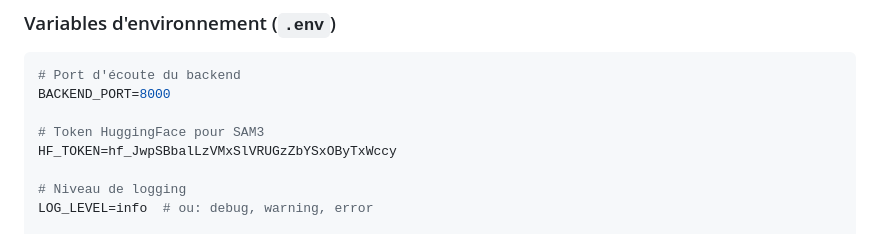
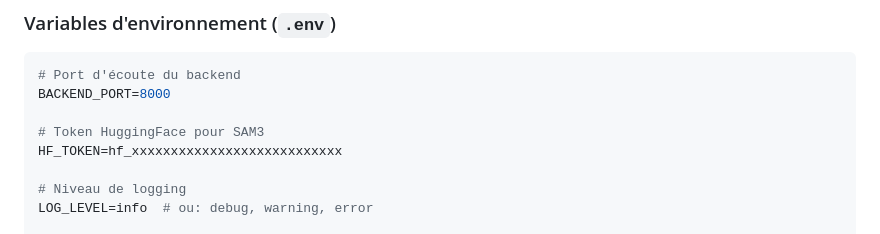
Before and after one commit to josoavj/segma, a Markdown page: deploy/DEPLOYMENT.md, the part around the change. Drawn GitHub-style.

```diff
--- a/deploy/DEPLOYMENT.md
+++ b/deploy/DEPLOYMENT.md
@@ -156,7 +156,7 @@ docker-compose exec backend bash
 BACKEND_PORT=8000
 
 # Token HuggingFace pour SAM3
-HF_TOKEN=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
+HF_TOKEN=hf_xxxxxxxxxxxxxxxxxxxxxxxxxxx
 
 # Niveau de logging
 LOG_LEVEL=info  # ou: debug, warning, error
```
